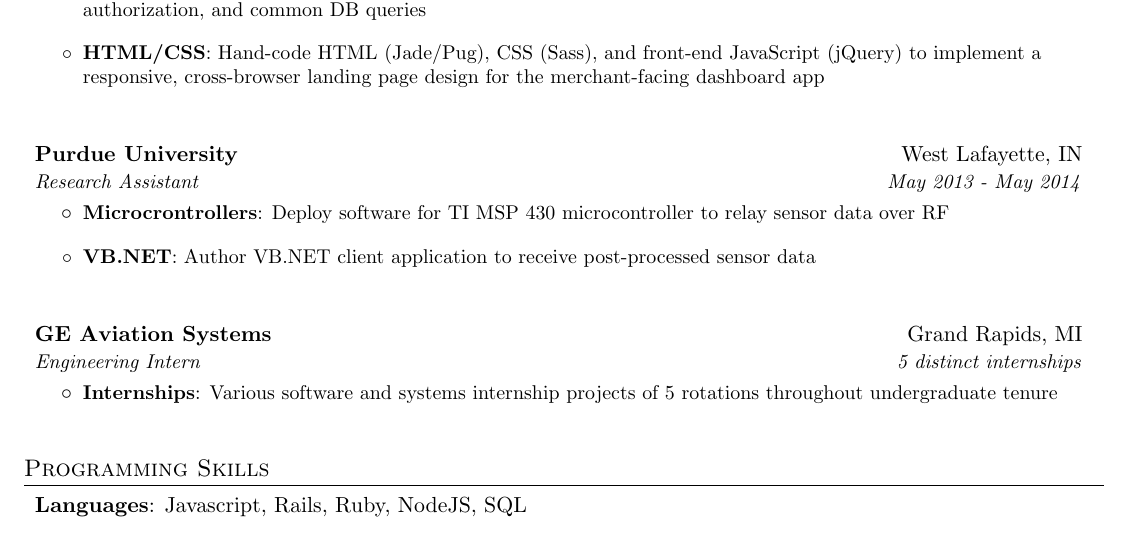
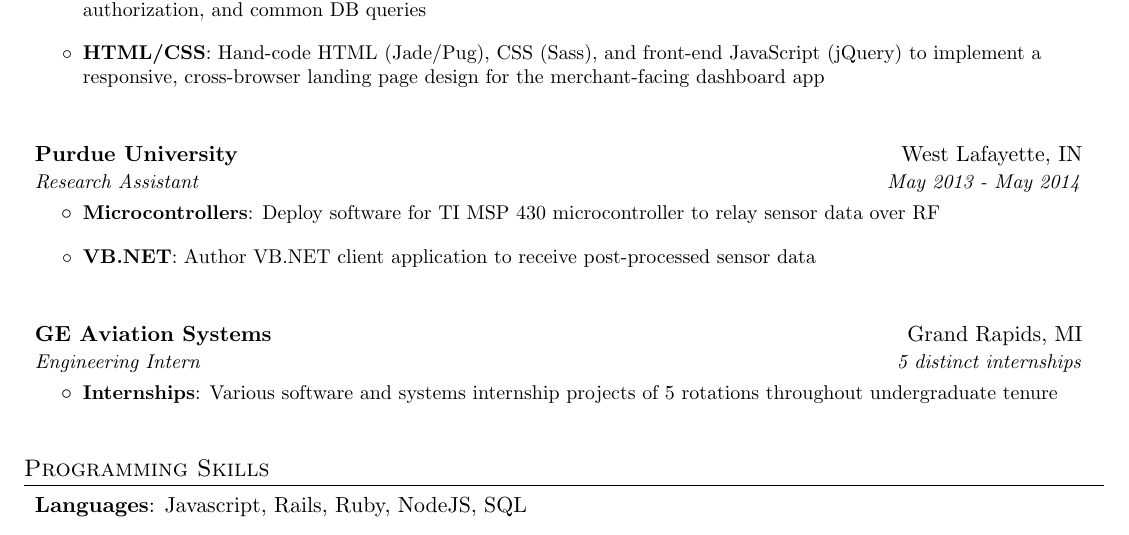
Before and after one commit to tjefferson08/tjefferson08.github.io, a LaTeX CV (tjefferson_resume.tex): part of the page, cut so that both start at the same text. Compiled offline with pdfLaTeX.

Commit message:
Typo: microcrontrollers

```diff
--- a/tjefferson_resume.tex
+++ b/tjefferson_resume.tex
@@ -164,7 +164,7 @@
         \resumeItemListStart
 
         \resumeItem
-            {Microcrontrollers}
+            {Microcontrollers}
             {Deploy software for TI MSP 430 microcontroller to relay sensor data over RF}
 
         \resumeItem
```
Also changed, not shown: pdfs/tjefferson_resume.pdf.
